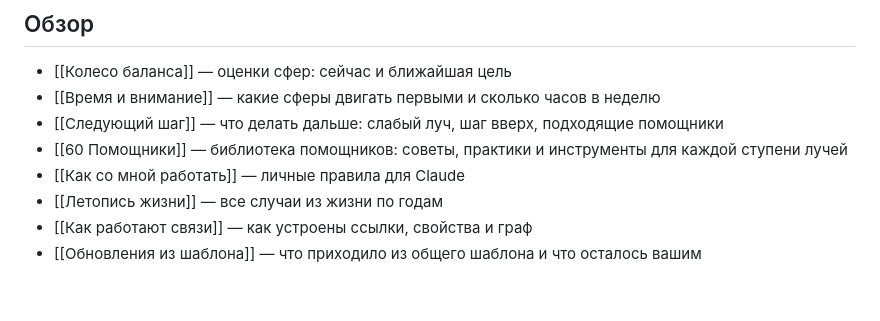
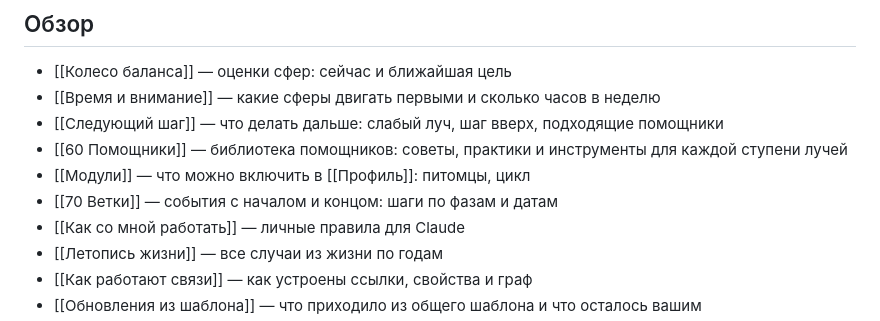
Before and after one commit to HaMiNik91/tsifrovaya-kopiya-shablon, a Markdown page: 00 Старт/Начни здесь.md, the part around one of its changes. Drawn GitHub-style; blank space fills up the shorter version.

```diff
--- a/00 Старт/Начни здесь.md
+++ b/00 Старт/Начни здесь.md
@@ -36,6 +36,8 @@
 - [[Время и внимание]] — какие сферы двигать первыми и сколько часов в неделю
 - [[Следующий шаг]] — что делать дальше: слабый луч, шаг вверх, подходящие помощники
 - [[60 Помощники]] — библиотека помощников: советы, практики и инструменты для каждой ступени лучей
+- [[Модули]] — что можно включить в [[Профиль]]: питомцы, цикл
+- [[70 Ветки]] — события с началом и концом: шаги по фазам и датам
 - [[Как со мной работать]] — личные правила для Claude
 - [[Летопись жизни]] — все случаи из жизни по годам
 - [[Как работают связи]] — как устроены ссылки, свойства и граф
```
Also changed, not shown: other parts of 00 Старт/Начни здесь.md (+1 -1 lines), 00 Старт/Что нового.md (+8 -2 lines), README.md (+3 -2 lines).
